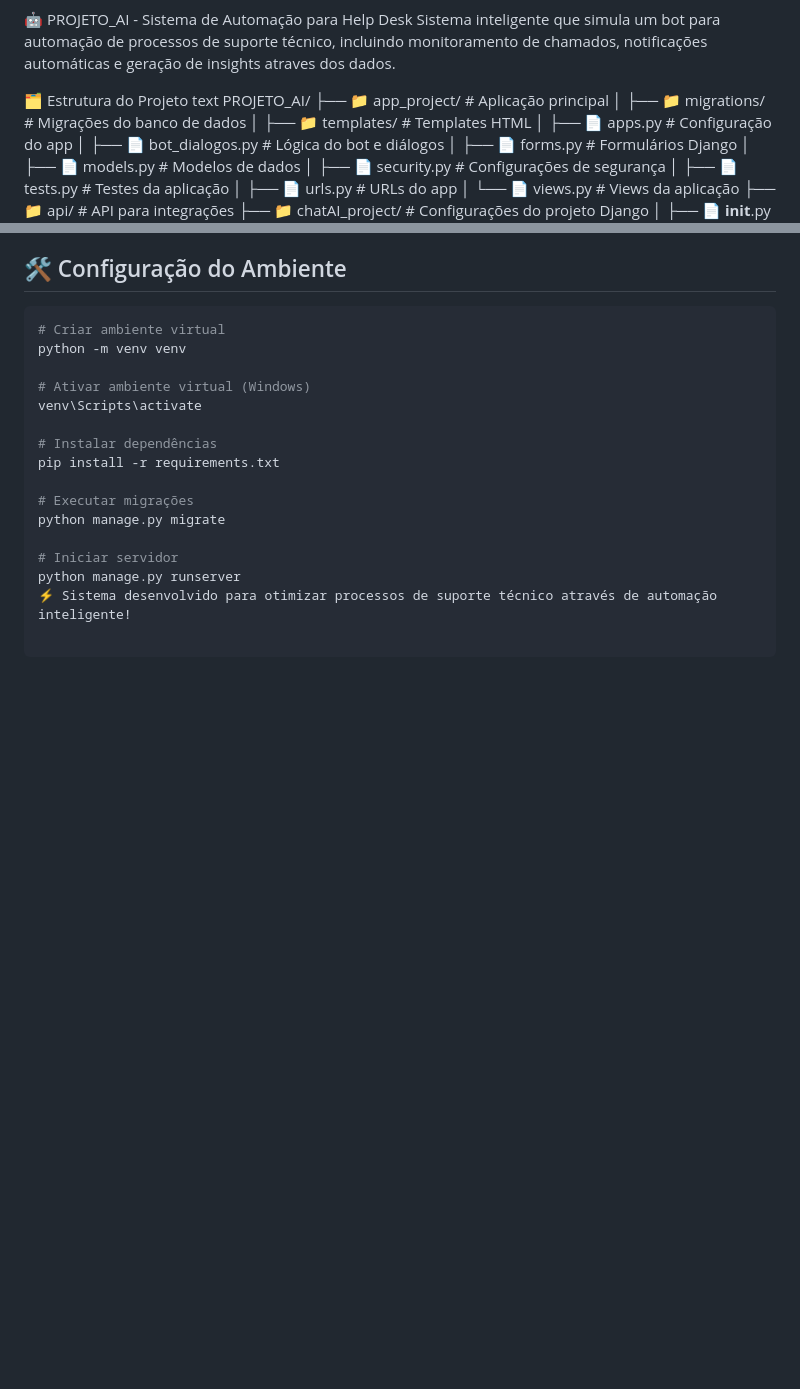
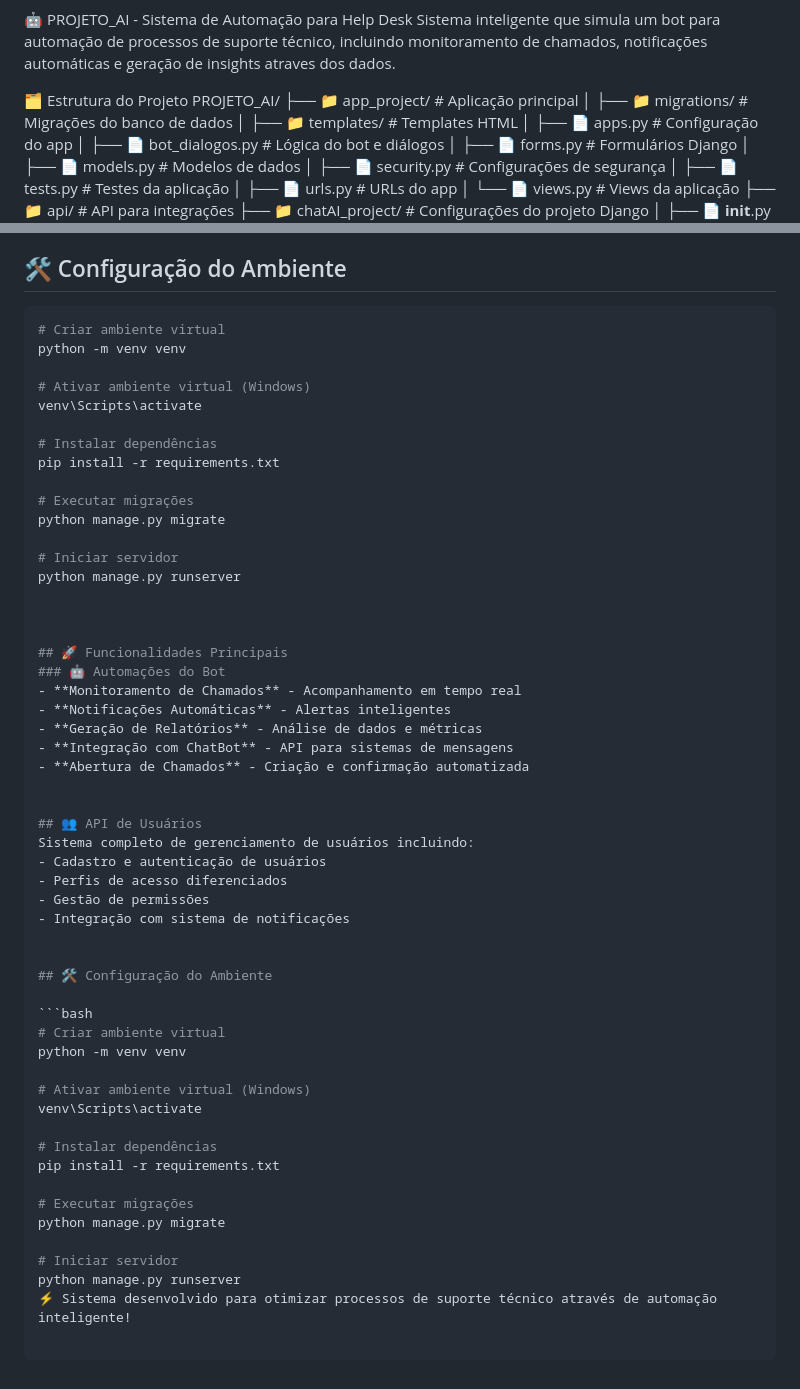
Before and after one commit to EduLoliveira/helpdesk_bot, a Markdown page: README.md, 2 parts joined by grey strips. Drawn GitHub-style; blank space fills up the shorter version.

````diff
--- a/README.md
+++ b/README.md
@@ -2,7 +2,6 @@
 Sistema inteligente que simula um bot para automação de processos de suporte técnico, incluindo monitoramento de chamados, notificações automáticas e geração de insights atraves dos dados.
 
 🗂️ Estrutura do Projeto
-text
 PROJETO_AI/
 ├── 📁 app_project/                 # Aplicação principal
 │   ├── 📁 migrations/             # Migrações do banco de dados
@@ -68,4 +67,41 @@ python manage.py migrate
 
 # Iniciar servidor
 python manage.py runserver
+
+
+
+## 🚀 Funcionalidades Principais
+### 🤖 Automações do Bot
+- **Monitoramento de Chamados** - Acompanhamento em tempo real
+- **Notificações Automáticas** - Alertas inteligentes
+- **Geração de Relatórios** - Análise de dados e métricas
+- **Integração com ChatBot** - API para sistemas de mensagens
+- **Abertura de Chamados** - Criação e confirmação automatizada
+
+
+## 👥 API de Usuários
+Sistema completo de gerenciamento de usuários incluindo:
+- Cadastro e autenticação de usuários
+- Perfis de acesso diferenciados
+- Gestão de permissões
+- Integração com sistema de notificações
+
+
+## 🛠️ Configuração do Ambiente
+
+```bash
+# Criar ambiente virtual
+python -m venv venv
+
+# Ativar ambiente virtual (Windows)
+venv\Scripts\activate
+
+# Instalar dependências
+pip install -r requirements.txt
+
+# Executar migrações
+python manage.py migrate
+
+# Iniciar servidor
+python manage.py runserver
 ⚡ Sistema desenvolvido para otimizar processos de suporte técnico através de automação inteligente!
````
